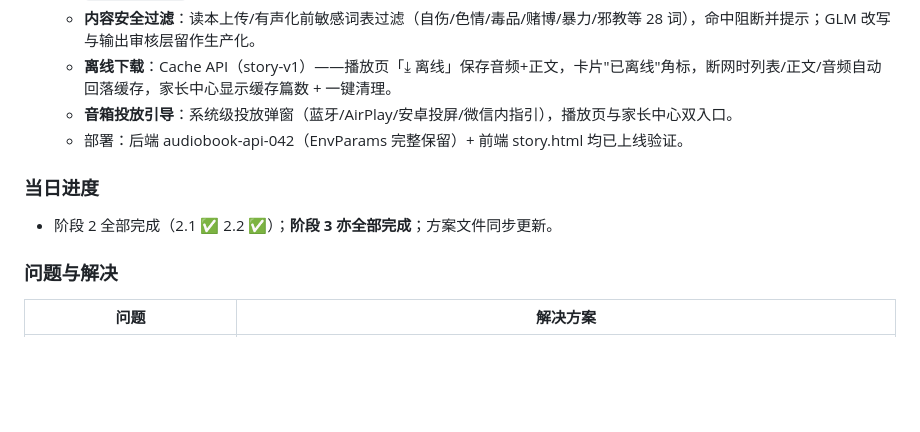
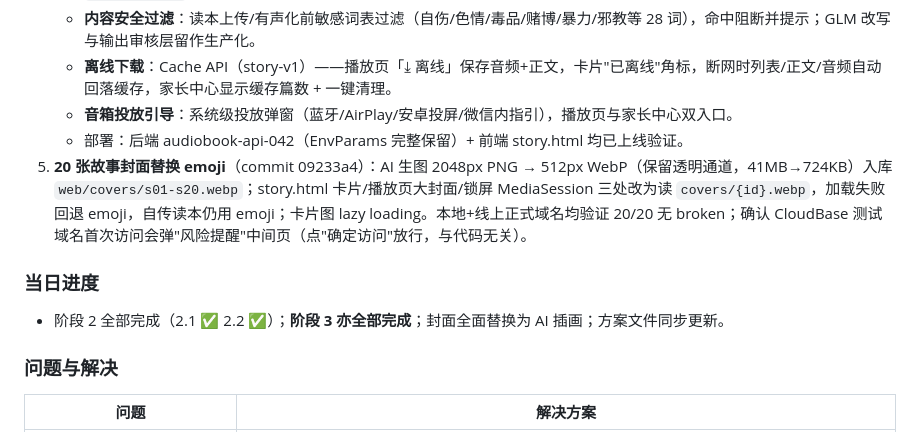
Before and after one commit to SongMiao-tech/shengjuan, a Markdown page: docs/WORKLOG.md, the part around the change. GitHub-like rendering; blank space fills up the shorter version.

Commit message:
docs(worklog): record AI cover replacement entry

```diff
--- a/docs/WORKLOG.md
+++ b/docs/WORKLOG.md
@@ -156,10 +156,11 @@
    - **离线下载**：Cache API（story-v1）——播放页「⤓ 离线」保存音频+正文，卡片"已离线"角标，断网时列表/正文/音频自动回落缓存，家长中心显示缓存篇数 + 一键清理。
    - **音箱投放引导**：系统级投放弹窗（蓝牙/AirPlay/安卓投屏/微信内指引），播放页与家长中心双入口。
    - 部署：后端 audiobook-api-042（EnvParams 完整保留）+ 前端 story.html 均已上线验证。
+5. **20 张故事封面替换 emoji**（commit 09233a4）：AI 生图 2048px PNG → 512px WebP（保留透明通道，41MB→724KB）入库 `web/covers/s01-s20.webp`；story.html 卡片/播放页大封面/锁屏 MediaSession 三处改为读 `covers/{id}.webp`，加载失败回退 emoji，自传读本仍用 emoji；卡片图 lazy loading。本地+线上正式域名均验证 20/20 无 broken；确认 CloudBase 测试域名首次访问会弹"风险提醒"中间页（点"确定访问"放行，与代码无关）。
 
 ### 当日进度
 
-- 阶段 2 全部完成（2.1 ✅ 2.2 ✅）；**阶段 3 亦全部完成**；方案文件同步更新。
+- 阶段 2 全部完成（2.1 ✅ 2.2 ✅）；**阶段 3 亦全部完成**；封面全面替换为 AI 插画；方案文件同步更新。
 
 ### 问题与解决
 
```
